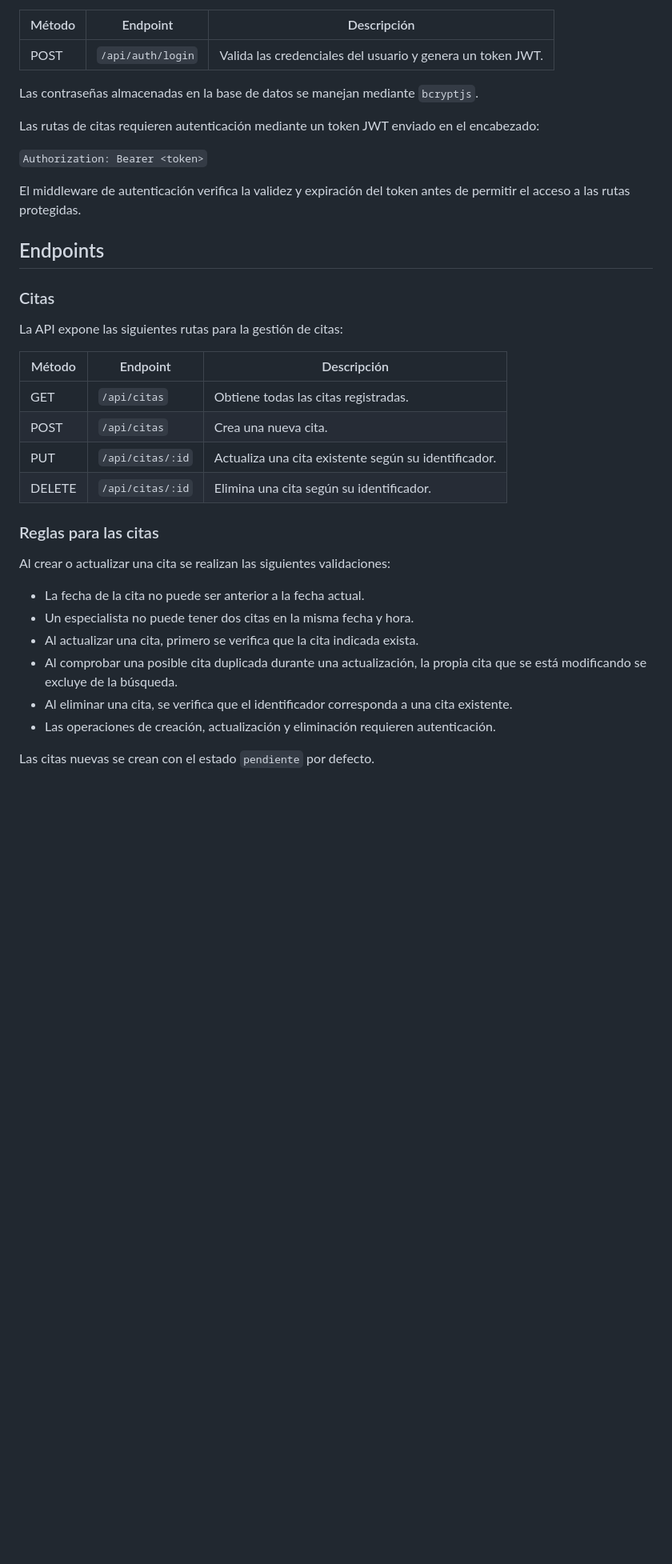
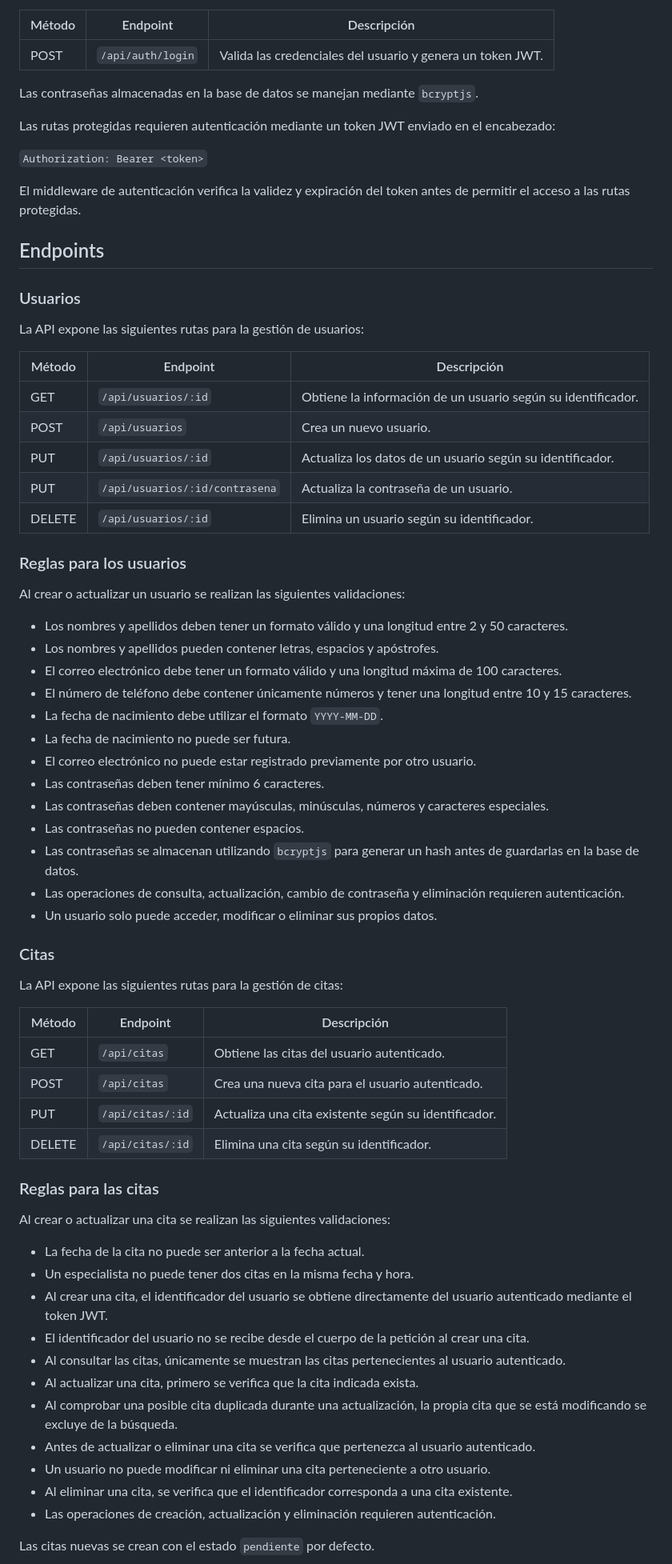
Before and after one commit to jose-dev-codes/salon-styles-api, a Markdown page: README.md, the part around one of its changes. Shown at 80% size. Rendered like a GitHub page; blank space fills up the shorter version.

Commit message:
Documentar Hito 9 en README

```diff
--- a/README.md
+++ b/README.md
@@ -83,7 +83,7 @@ El inicio de sesión se realiza mediante:
 
 Las contraseñas almacenadas en la base de datos se manejan mediante `bcryptjs`.
 
-Las rutas de citas requieren autenticación mediante un token JWT enviado en el encabezado:
+Las rutas protegidas requieren autenticación mediante un token JWT enviado en el encabezado:
 
 `Authorization: Bearer <token>`
 
@@ -91,14 +91,44 @@ El middleware de autenticación verifica la validez y expiración del token ante
 
 ## Endpoints
 
+### Usuarios
+
+La API expone las siguientes rutas para la gestión de usuarios:
+
+| Método | Endpoint | Descripción |
+|--------|----------|-------------|
+| GET | `/api/usuarios/:id` | Obtiene la información de un usuario según su identificador. |
+| POST | `/api/usuarios` | Crea un nuevo usuario. |
+| PUT | `/api/usuarios/:id` | Actualiza los datos de un usuario según su identificador. |
+| PUT | `/api/usuarios/:id/contrasena` | Actualiza la contraseña de un usuario. |
+| DELETE | `/api/usuarios/:id` | Elimina un usuario según su identificador. |
+
+### Reglas para los usuarios
+
+Al crear o actualizar un usuario se realizan las siguientes validaciones:
+
+- Los nombres y apellidos deben tener un formato válido y una longitud entre 2 y 50 caracteres.
+- Los nombres y apellidos pueden contener letras, espacios y apóstrofes.
+- El correo electrónico debe tener un formato válido y una longitud máxima de 100 caracteres.
+- El número de teléfono debe contener únicamente números y tener una longitud entre 10 y 15 caracteres.
+- La fecha de nacimiento debe utilizar el formato `YYYY-MM-DD`.
+- La fecha de nacimiento no puede ser futura.
+- El correo electrónico no puede estar registrado previamente por otro usuario.
+- Las contraseñas deben tener mínimo 6 caracteres.
+- Las contraseñas deben contener mayúsculas, minúsculas, números y caracteres especiales.
+- Las contraseñas no pueden contener espacios.
+- Las contraseñas se almacenan utilizando `bcryptjs` para generar un hash antes de guardarlas en la base de datos.
+- Las operaciones de consulta, actualización, cambio de contraseña y eliminación requieren autenticación.
+- Un usuario solo puede acceder, modificar o eliminar sus propios datos.
+
 ### Citas
 
 La API expone las siguientes rutas para la gestión de citas:
 
 | Método | Endpoint | Descripción |
 |--------|----------|-------------|
-| GET | `/api/citas` | Obtiene todas las citas registradas. |
-| POST | `/api/citas` | Crea una nueva cita. |
+| GET | `/api/citas` | Obtiene las citas del usuario autenticado. |
+| POST | `/api/citas` | Crea una nueva cita para el usuario autenticado. |
 | PUT | `/api/citas/:id` | Actualiza una cita existente según su identificador. |
 | DELETE | `/api/citas/:id` | Elimina una cita según su identificador. |
 
@@ -108,8 +138,13 @@ Al crear o actualizar una cita se realizan las siguientes validaciones:
 
 - La fecha de la cita no puede ser anterior a la fecha actual.
 - Un especialista no puede tener dos citas en la misma fecha y hora.
+- Al crear una cita, el identificador del usuario se obtiene directamente del usuario autenticado mediante el token JWT.
+- El identificador del usuario no se recibe desde el cuerpo de la petición al crear una cita.
+- Al consultar las citas, únicamente se muestran las citas pertenecientes al usuario autenticado.
 - Al actualizar una cita, primero se verifica que la cita indicada exista.
 - Al comprobar una posible cita duplicada durante una actualización, la propia cita que se está modificando se excluye de la búsqueda.
+- Antes de actualizar o eliminar una cita se verifica que pertenezca al usuario autenticado.
+- Un usuario no puede modificar ni eliminar una cita perteneciente a otro usuario.
 - Al eliminar una cita, se verifica que el identificador corresponda a una cita existente.
 - Las operaciones de creación, actualización y eliminación requieren autenticación.
 
```
Also changed, not shown: other parts of README.md (+2 -2 lines).
